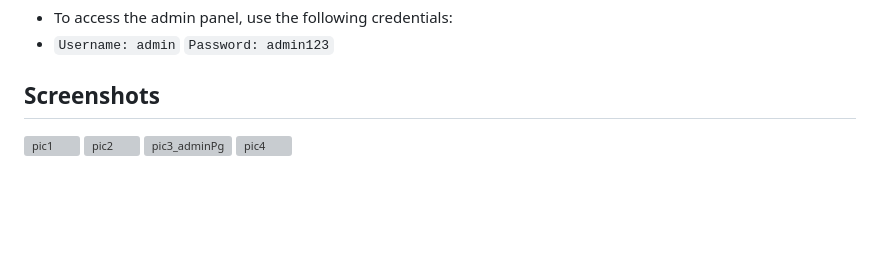
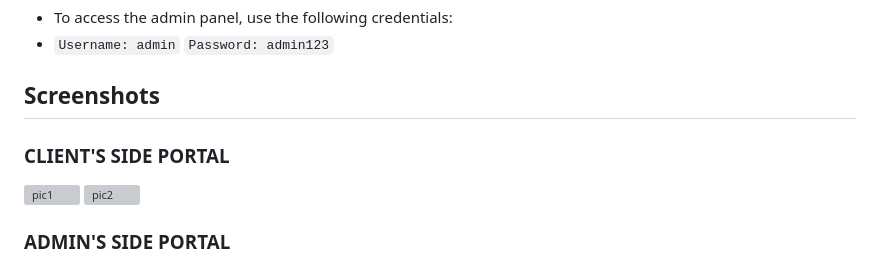
Before and after one commit to rishika9020/BeautyBliss-Shopping_Website, a Markdown page: README.md, the part around the change. Drawn GitHub-style; blank space fills up the shorter version; grey boxes are pictures that could not be loaded.

```diff
--- a/README.md
+++ b/README.md
@@ -57,7 +57,10 @@ Clone the Repository:
 + `Username: admin` `Password: admin123`
 
 ## Screenshots
+
+### CLIENT'S SIDE PORTAL
 ![pic1](https://github.com/khushi0706/BeautyBliss-ShoppingWebsite/assets/96778933/200d1457-2a5f-4e39-9409-67300766b5e6)
 ![pic2](https://github.com/khushi0706/BeautyBliss-ShoppingWebsite/assets/96778933/dbac33c5-e8ca-402c-a91f-082221150472)
+### ADMIN'S SIDE PORTAL
 ![pic3_adminPg](https://github.com/khushi0706/BeautyBliss-ShoppingWebsite/assets/96778933/d818954f-7d99-409e-9ce1-c13ff535436b)
 ![pic4](https://github.com/khushi0706/BeautyBliss-ShoppingWebsite/assets/96778933/eae5d03e-a393-41d6-a86d-f9de4c6843f9)
```
